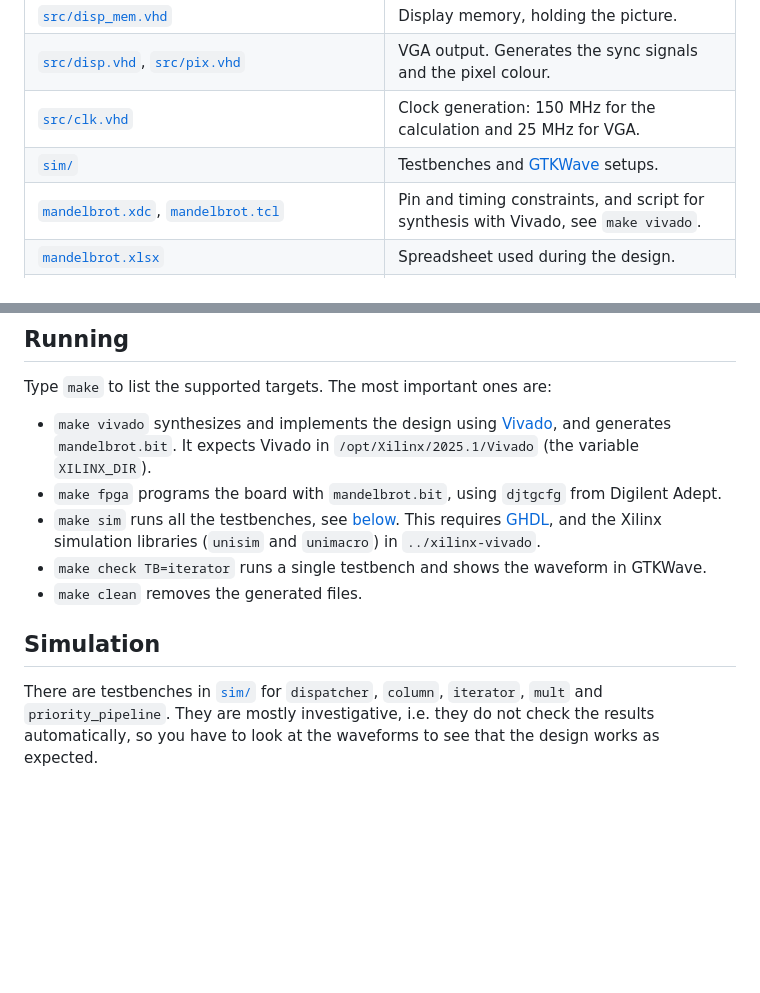
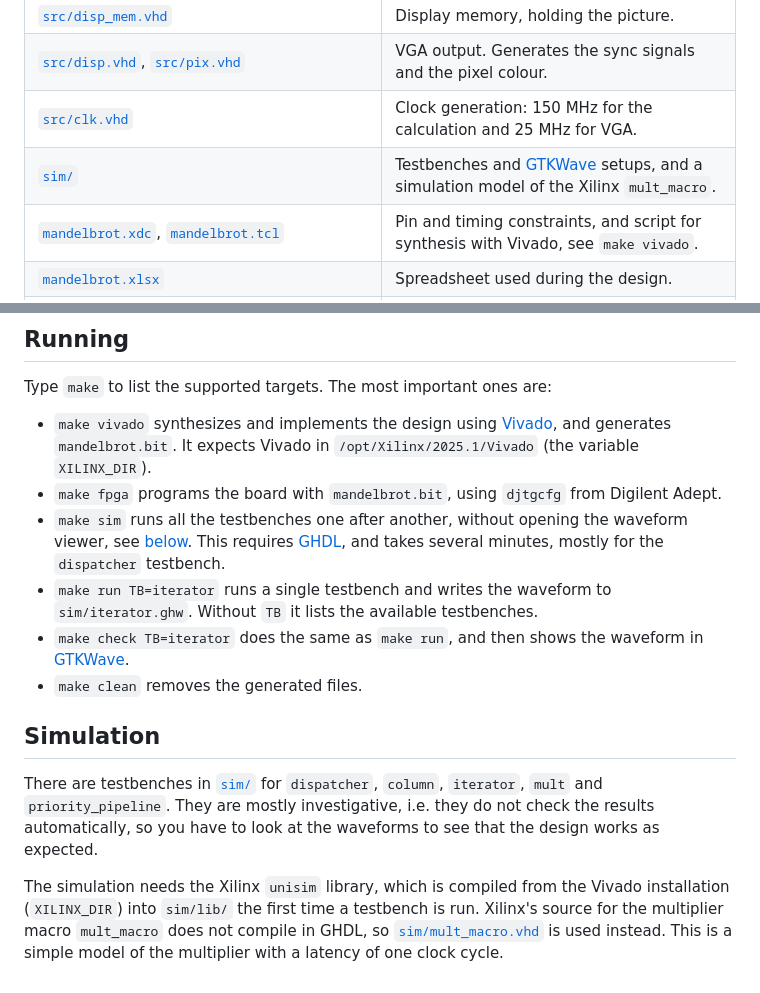
Before and after one commit to MJoergen/MandelbrotMEGA65, a Markdown page: README.md, 2 parts joined by grey strips. Rendered like a GitHub page; blank space fills up the shorter version.

Commit message:
mandelbrot: Update README with new make targets
Co-Authored-By: Claude Sonnet 5.5 <noreply@anthropic.com>

```diff
--- a/README.md
+++ b/README.md
@@ -38,7 +38,7 @@ resource usage.
 | [`src/disp_mem.vhd`](src/disp_mem.vhd) | Display memory, holding the picture.
 | [`src/disp.vhd`](src/disp.vhd), [`src/pix.vhd`](src/pix.vhd) | VGA output. Generates the sync signals and the pixel colour.
 | [`src/clk.vhd`](src/clk.vhd) | Clock generation: 150 MHz for the calculation and 25 MHz for VGA.
-| [`sim/`](sim) | Testbenches and [GTKWave](https://github.com/gtkwave/gtkwave) setups.
+| [`sim/`](sim) | Testbenches and [GTKWave](https://github.com/gtkwave/gtkwave) setups, and a simulation model of the Xilinx `mult_macro`.
 | [`mandelbrot.xdc`](mandelbrot.xdc), [`mandelbrot.tcl`](mandelbrot.tcl) | Pin and timing constraints, and script for synthesis with Vivado, see `make vivado`.
 | [`mandelbrot.xlsx`](mandelbrot.xlsx) | Spreadsheet used during the design.
 | [`ALGORITHM.md`](ALGORITHM.md) | Detailed explanation of the algorithm and the design.
@@ -64,11 +64,14 @@ Type `make` to list the supported targets. The most important ones are:
   `/opt/Xilinx/2025.1/Vivado` (the variable `XILINX_DIR`).
 * `make fpga` programs the board with `mandelbrot.bit`, using `djtgcfg` from
   Digilent Adept.
-* `make sim` runs all the testbenches, see [below](#simulation). This requires
-  [GHDL](https://github.com/ghdl/ghdl), and the Xilinx simulation libraries
-  (`unisim` and `unimacro`) in `../xilinx-vivado`.
-* `make check TB=iterator` runs a single testbench and shows the waveform in
-  GTKWave.
+* `make sim` runs all the testbenches one after another, without opening the
+  waveform viewer, see [below](#simulation). This requires
+  [GHDL](https://github.com/ghdl/ghdl), and takes several minutes, mostly for
+  the `dispatcher` testbench.
+* `make run TB=iterator` runs a single testbench and writes the waveform to
+  `sim/iterator.ghw`. Without `TB` it lists the available testbenches.
+* `make check TB=iterator` does the same as `make run`, and then shows the
+  waveform in [GTKWave](https://github.com/gtkwave/gtkwave).
 * `make clean` removes the generated files.
 
 ## Simulation
@@ -76,3 +79,9 @@ There are testbenches in [`sim/`](sim) for `dispatcher`, `column`, `iterator`,
 `mult` and `priority_pipeline`. They are mostly investigative, i.e. they do not
 check the results automatically, so you have to look at the waveforms to see
 that the design works as expected.
+
+The simulation needs the Xilinx `unisim` library, which is compiled from the
+Vivado installation (`XILINX_DIR`) into `sim/lib/` the first time a testbench
+is run. Xilinx's source for the multiplier macro `mult_macro` does not compile
+in GHDL, so [`sim/mult_macro.vhd`](sim/mult_macro.vhd) is used instead. This is
+a simple model of the multiplier with a latency of one clock cycle.
```
